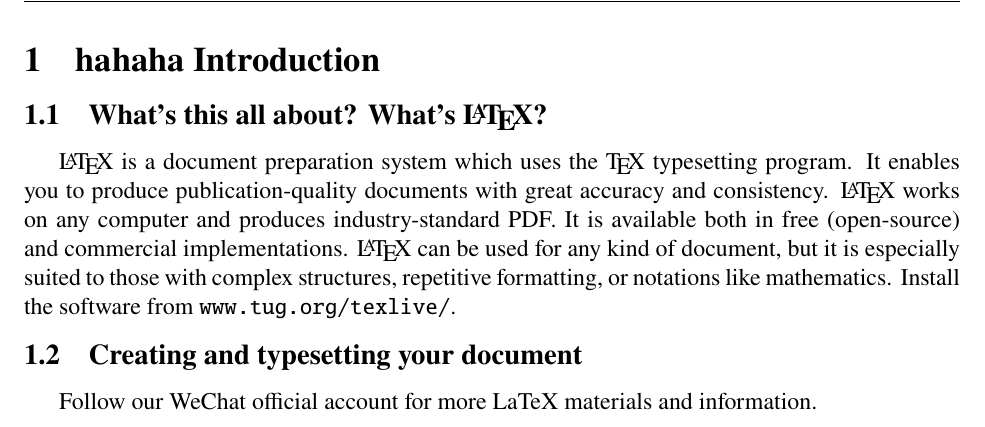
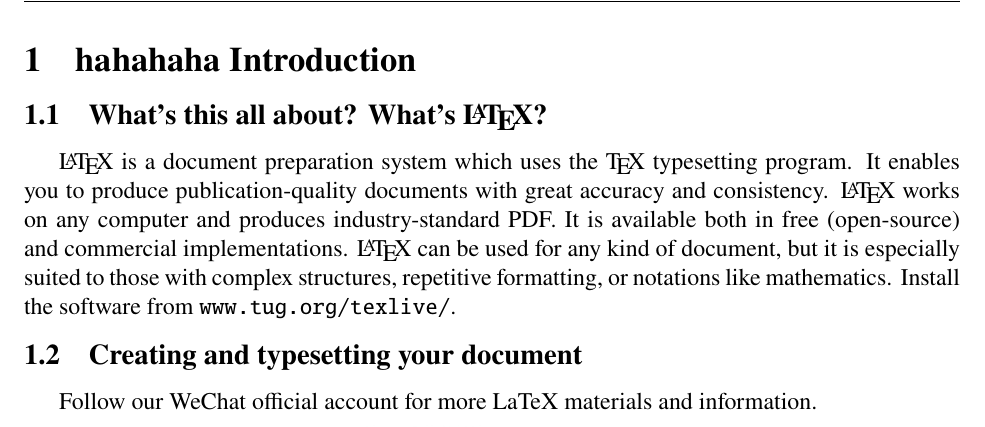
Before and after one commit to yangnianboy/MCM_C, a LaTeX thesis (paper/mcmthesis/mcmthesis-demo.tex): part of page 3 of 11, cut so that both start at the same text. Compiled offline with pdfLaTeX.

Commit message:
更新引言部分标题，从“hahaha Introduction”更改为“hahahaha Introduction”

```diff
--- a/paper/mcmthesis/mcmthesis-demo.tex
+++ b/paper/mcmthesis/mcmthesis-demo.tex
@@ -70,7 +70,7 @@
 %%   \lipsum[1-3]
 %% \end{memo}
 %%
-\section{hahaha Introduction}
+\section{hahahaha Introduction}
 \subsection{What's this all about? What's \LaTeX?}
 \LaTeX\ is a document preparation system which uses the \TeX\
 typesetting program. It enables you to produce
```
Also changed, not shown: paper/mcmthesis/out/mcmthesis-demo.pdf.
